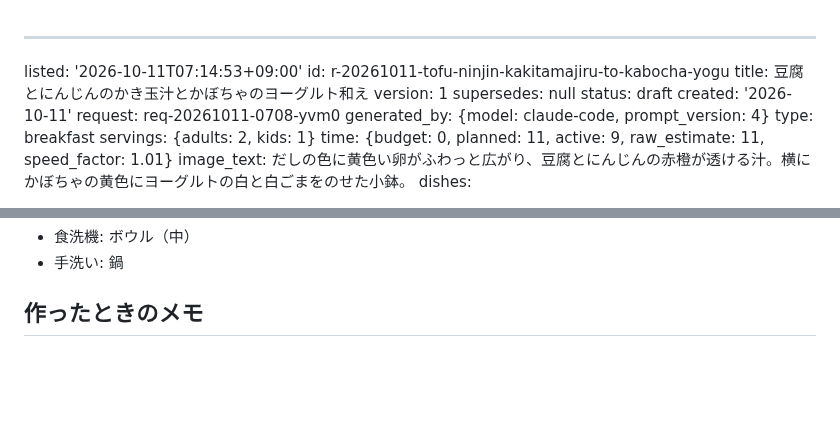
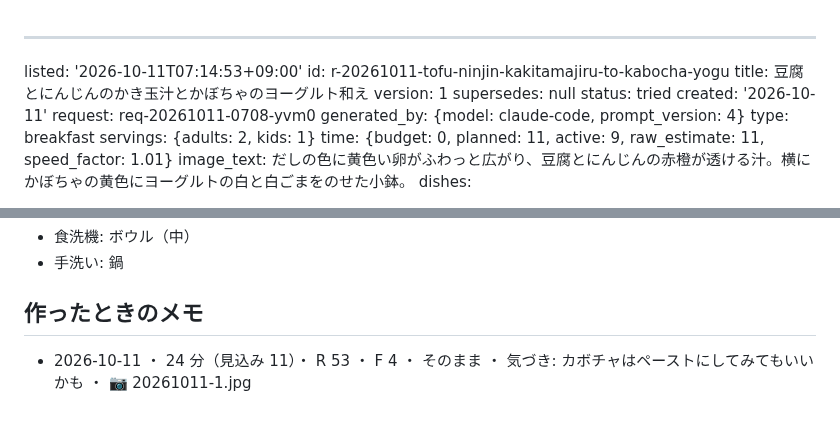
Before and after one commit to peirin1230-ship-it/recipi, a Markdown page: recipes/r-20261011-tofu-ninjin-kakitamajiru-to-kabocha-yogu.md, 2 parts joined by grey strips. Drawn GitHub-style; blank space fills up the shorter version.

Commit message:
[skip ci] memo r-20261011-tofu-ninjin-kakitamajiru-to-kabocha-yogu

```diff
--- a/recipes/r-20261011-tofu-ninjin-kakitamajiru-to-kabocha-yogu.md
+++ b/recipes/r-20261011-tofu-ninjin-kakitamajiru-to-kabocha-yogu.md
@@ -4,7 +4,7 @@ id: r-20261011-tofu-ninjin-kakitamajiru-to-kabocha-yogu
 title: 豆腐とにんじんのかき玉汁とかぼちゃのヨーグルト和え
 version: 1
 supersedes: null
-status: draft
+status: tried
 created: '2026-10-11'
 request: req-20261011-0708-yvm0
 generated_by: {model: claude-code, prompt_version: 4}
@@ -214,3 +214,4 @@ detail: full
 - 手洗い: 鍋
 
 ## 作ったときのメモ
+- 2026-10-11 ・ 24 分（見込み 11）・ R 53 ・ F 4 ・ そのまま ・ 気づき: カボチャはペーストにしてみてもいいかも ・ 📷 20261011-1.jpg
```
